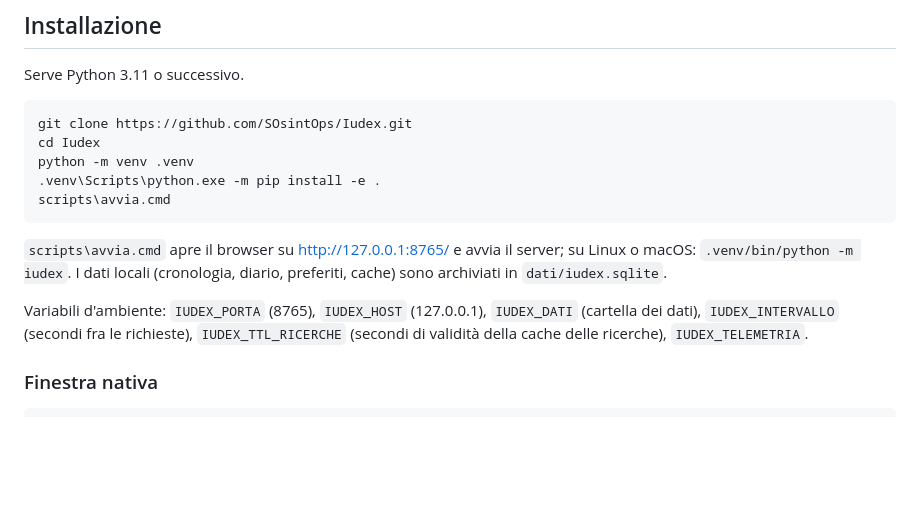
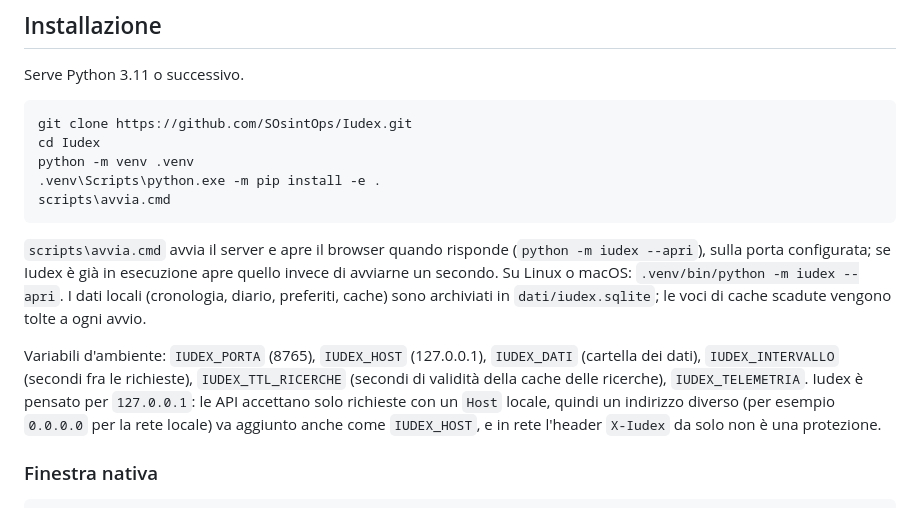
Before and after one commit to SOsintOps/Iudex, a Markdown page: README.md, the part around the change. GitHub-like rendering; blank space fills up the shorter version.

Commit message:
README: avvio con --apri, pulizia della cache all'avvio, limiti di IUDEX_HOST

````diff
--- a/README.md
+++ b/README.md
@@ -105,13 +105,18 @@ python -m venv .venv
 scripts\avvia.cmd
 ```
 
-`scripts\avvia.cmd` apre il browser su <http://127.0.0.1:8765/> e avvia il server; su Linux o
-macOS: `.venv/bin/python -m iudex`. I dati locali (cronologia, diario, preferiti, cache) sono
-archiviati in `dati/iudex.sqlite`.
+`scripts\avvia.cmd` avvia il server e apre il browser quando risponde (`python -m iudex
+--apri`), sulla porta configurata; se Iudex è già in esecuzione apre quello invece di
+avviarne un secondo. Su Linux o macOS: `.venv/bin/python -m iudex --apri`. I dati locali
+(cronologia, diario, preferiti, cache) sono archiviati in `dati/iudex.sqlite`; le voci di
+cache scadute vengono tolte a ogni avvio.
 
 Variabili d'ambiente: `IUDEX_PORTA` (8765), `IUDEX_HOST` (127.0.0.1), `IUDEX_DATI`
 (cartella dei dati), `IUDEX_INTERVALLO` (secondi fra le richieste), `IUDEX_TTL_RICERCHE`
-(secondi di validità della cache delle ricerche), `IUDEX_TELEMETRIA`.
+(secondi di validità della cache delle ricerche), `IUDEX_TELEMETRIA`. Iudex è pensato per
+`127.0.0.1`: le API accettano solo richieste con un `Host` locale, quindi un indirizzo
+diverso (per esempio `0.0.0.0` per la rete locale) va aggiunto anche come `IUDEX_HOST`, e
+in rete l'header `X-Iudex` da solo non è una protezione.
 
 ### Finestra nativa
 
````
